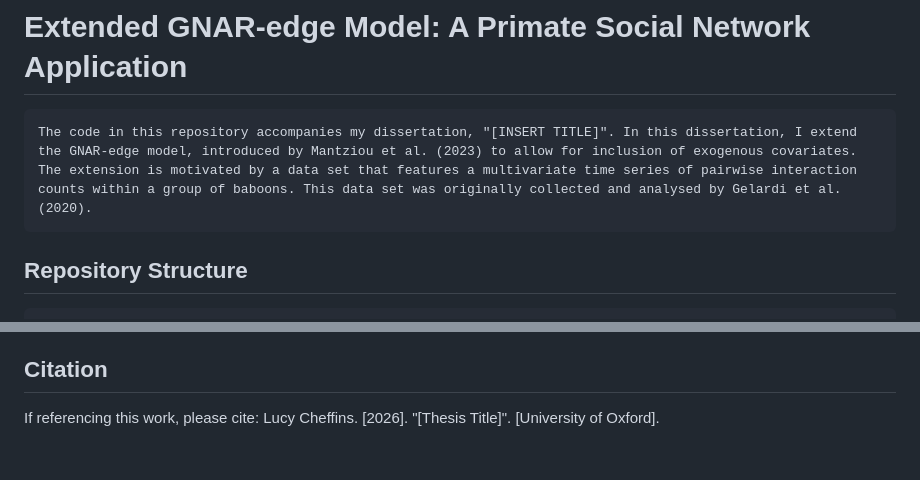
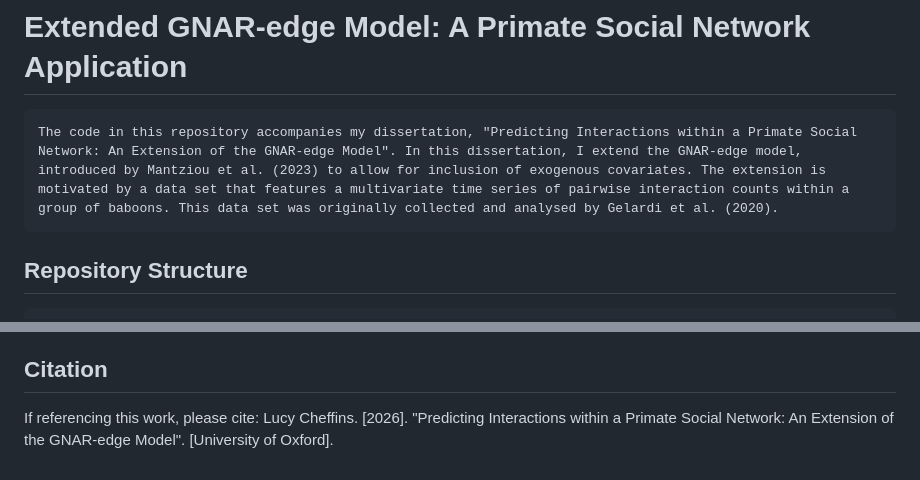
Before and after one commit to lucycheffins836/baboon-gnar-edge, a Markdown page: README.md, 2 parts joined by grey strips. Rendered like a GitHub page.

````diff
--- a/README.md
+++ b/README.md
@@ -1,6 +1,6 @@
 # Extended GNAR-edge Model: A Primate Social Network Application
 ```text
-The code in this repository accompanies my dissertation, "[INSERT TITLE]". In this dissertation, I extend the GNAR-edge model, introduced by Mantziou et al. (2023) to allow for inclusion of exogenous covariates. The extension is motivated by a data set that features a multivariate time series of pairwise interaction counts within a group of baboons. This data set was originally collected and analysed by Gelardi et al. (2020).
+The code in this repository accompanies my dissertation, "Predicting Interactions within a Primate Social Network: An Extension of the GNAR-edge Model". In this dissertation, I extend the GNAR-edge model, introduced by Mantziou et al. (2023) to allow for inclusion of exogenous covariates. The extension is motivated by a data set that features a multivariate time series of pairwise interaction counts within a group of baboons. This data set was originally collected and analysed by Gelardi et al. (2020).
 ```
 
 ## Repository Structure
@@ -105,4 +105,4 @@ The original GNAR-edge implementation by Mantziou et al. (2023) was developed fo
 ## Citation
 
 If referencing this work, please cite:
-Lucy Cheffins. [2026]. "[Thesis Title]". [University of Oxford].
+Lucy Cheffins. [2026]. "Predicting Interactions within a Primate Social Network: An Extension of the GNAR-edge Model". [University of Oxford].
````
